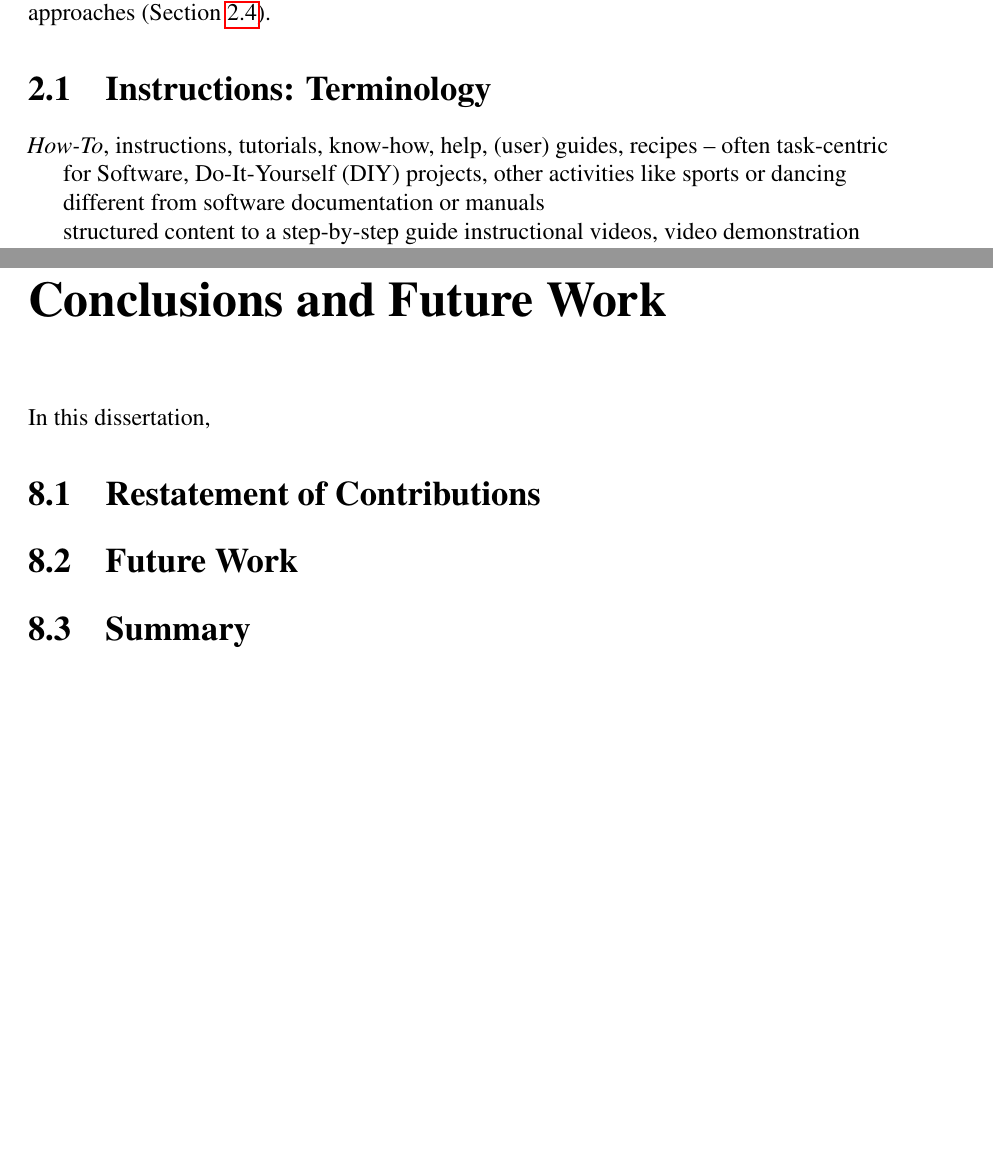
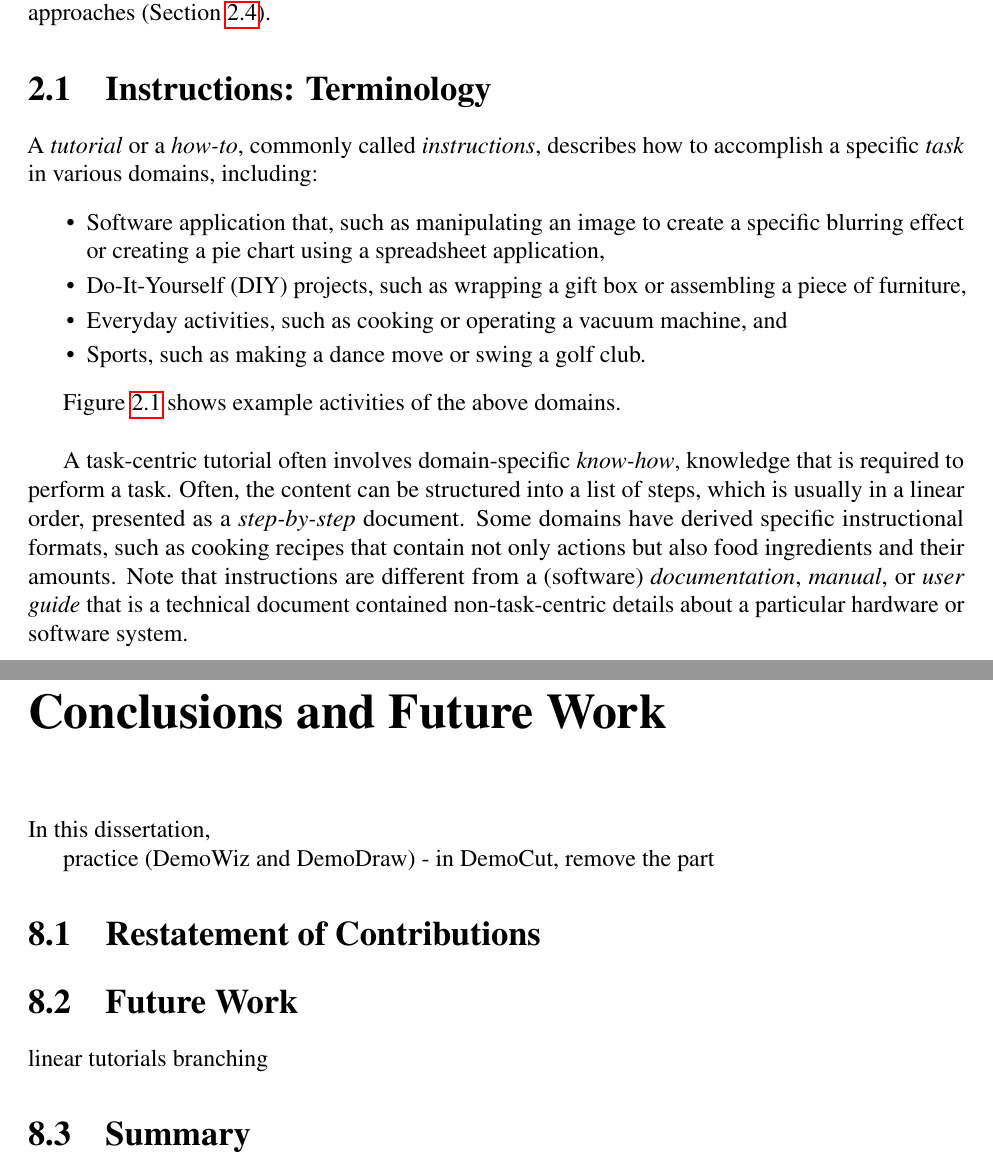
Before and after one commit to peggychi/dissertation, a LaTeX thesis (thesis.tex, which reads chap2_background/background.tex, chap8_conclusion/conclusion.tex): two parts of pages 20 and 106 of 107 before the commit and two parts of pages 20 and 107 of 108 after it, joined at a grey line, cut so that both start at the same text, the shorter picture padded with empty space. Compiled offline with pdfLaTeX.

Commit message:
2.1 terminology half-done

```diff
--- a/chap2_background/background.tex
+++ b/chap2_background/background.tex
@@ -14,11 +14,23 @@ Finally, I explore the state-of-the-art of technologies that support tutorial au
 \section{Instructions: Terminology}
 \label{background_terms}
 
-\keyword{How-To}, instructions, tutorials, know-how, help, (user) guides, recipes -- often task-centric
+A \keyword{tutorial} or a \keyword{how-to}, commonly called \keyword{instructions}, describes how to accomplish a specific \keyword{task} in various domains, including:
+\begin{itemize}
+  \itemsep -2pt
+  \item Software application that, such as manipulating an image to create a specific blurring effect or creating a pie chart using a spreadsheet application,
+  \item Do-It-Yourself (DIY) projects, such as wrapping a gift box or assembling a piece of furniture,
+  \item Everyday activities, such as cooking or operating a vacuum machine, and
+  \item Sports, such as making a dance move or swing a golf club.
+\end{itemize}
 
-for Software, Do-It-Yourself (DIY) projects, other activities like sports or dancing
+Figure~\ref{fig:background_tutorials} shows example activities of the above domains.
+\\
 
-different from software documentation or manuals
+A task-centric tutorial often involves domain-specific \keyword{know-how}, knowledge that is required to perform a task.
+%
+Often, the content can be structured into a list of steps, which is usually in a linear order, presented as a \keyword{step-by-step} document.
+%
+Some domains have derived specific instructional formats, such as cooking recipes that contain not only actions but also food ingredients and their amounts.
+%
+Note that instructions are different from a (software) \keyword{documentation}, \keyword{manual}, or \keyword{user guide} that is a technical document contained non-task-centric details about a particular hardware or software system.
 
-structured content to a step-by-step guide
-instructional videos, video demonstration
--- a/chap8_conclusion/conclusion.tex
+++ b/chap8_conclusion/conclusion.tex
@@ -3,8 +3,17 @@
 
 In this dissertation,
 
+practice (DemoWiz and DemoDraw) - in DemoCut, remove the part
+
+% How to design tutorial systems appropriately for different situations
+% * level of expertise of instructor, learner
+% * what are you trying to make easier?
+
 \section{Restatement of Contributions}
 
 \section{Future Work}
 
+linear tutorials
+branching
+
 \section{Summary}
--- a/thesis.tex
+++ b/thesis.tex
@@ -55,6 +55,7 @@ firstinits=false]{biblatex}
 
 % paths
 \newcommand{\intro}{chap1_intro}
+\newcommand{\background}{chap2_background}
 \newcommand{\mixt}{chap3_mixt}
 \newcommand{\demowiz}{chap4_demowiz}
 \newcommand{\democut}{chap5_democut}
```
Also changed, not shown: chap7_demodraw/demodraw.tex (+1 -3 lines), README.md, chap2_background/background.tex (22 more changed lines), thesis.tex (2 more changed lines).
